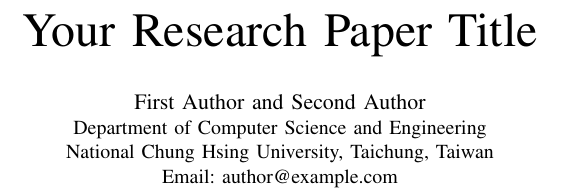
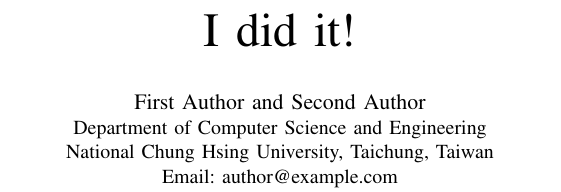
Before and after one commit to Zheng-Sophie/ICEIB2027, a LaTeX paper (main.tex): part of one column of page 1 of 2, cut at the place of the change. Compiled offline with pdfLaTeX.

Commit message:
Update paper title in main.tex to I did it!

```diff
--- a/main.tex
+++ b/main.tex
@@ -9,7 +9,7 @@
 \usepackage{url}
 \graphicspath{{figures/}}
 \begin{document}
-\title{Your Research Paper Title}
+\title{I did it!}
 \author{\IEEEauthorblockN{First Author and Second Author}
 \IEEEauthorblockA{Department of Computer Science and Engineering\\
 National Chung Hsing University, Taichung, Taiwan\\
```
